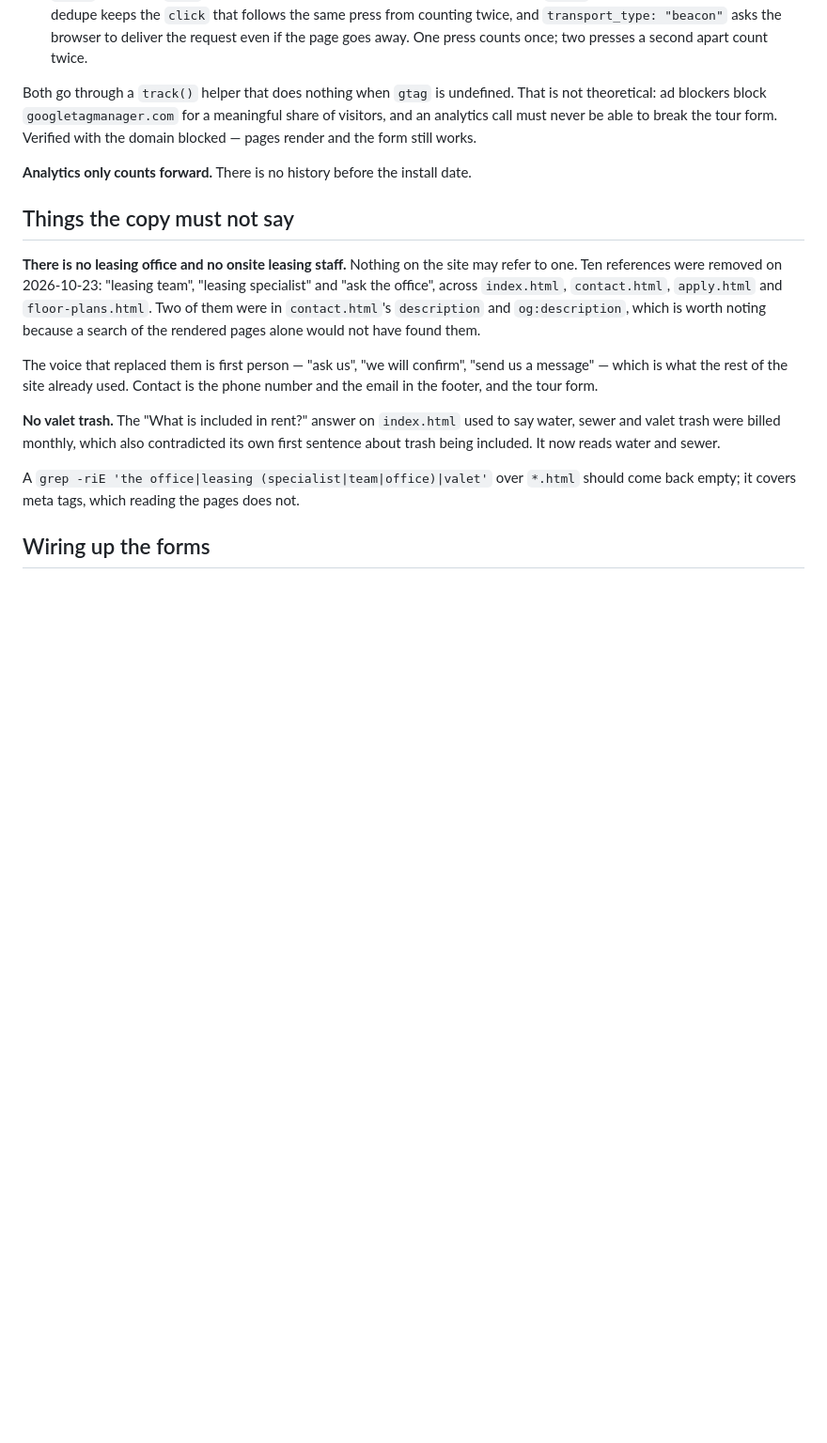
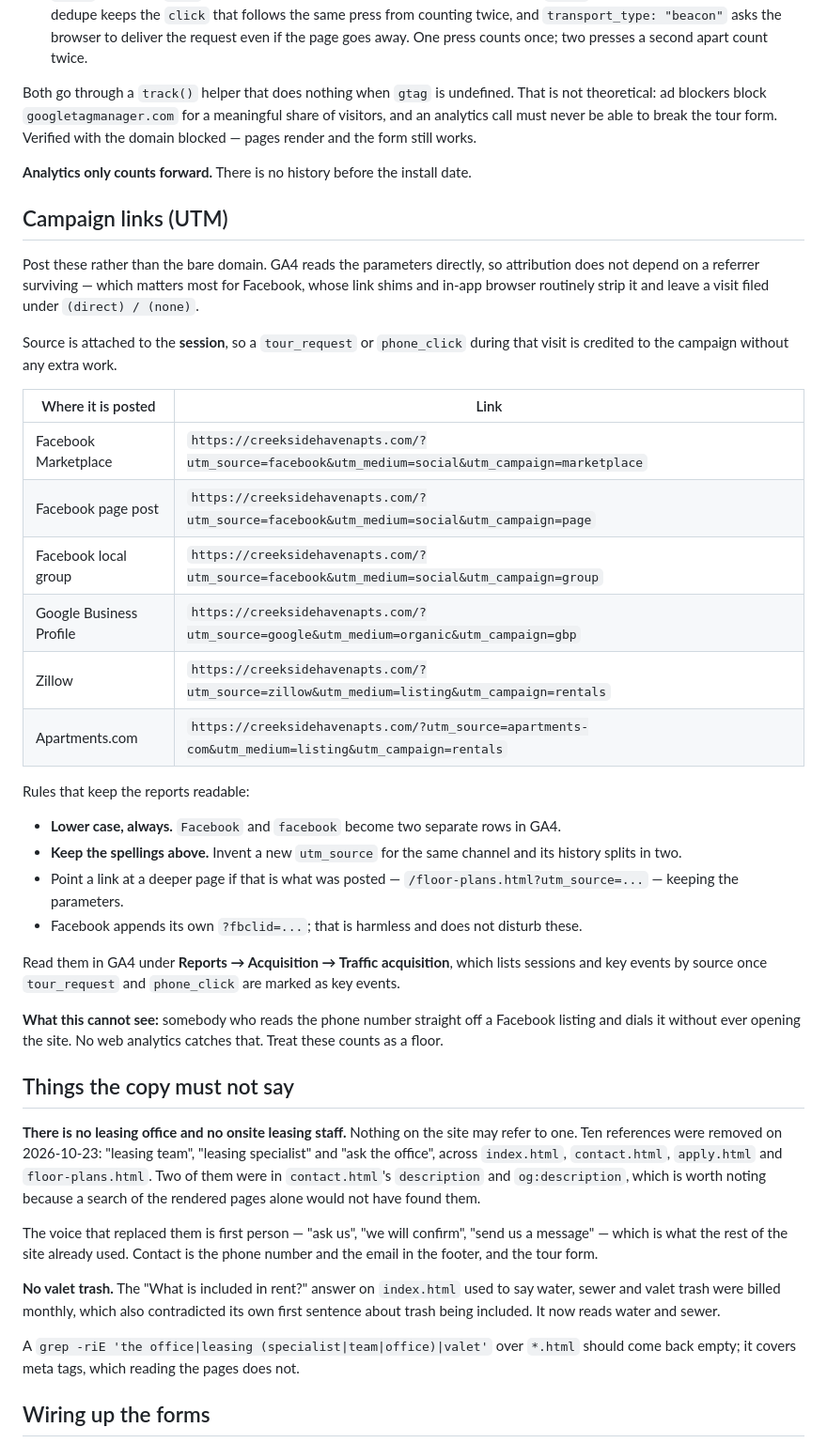
Before and after one commit to svmont/Creekside-Haven, a Markdown page: README.md, the part around the change. Shown at 94% size. Rendered like a GitHub page; blank space fills up the shorter version.

Commit message:
README: UTM links for the channels the leads will come from
Facebook is the reason this is written down. Its link shims and in-app
browser strip the referrer often enough that visits land under
(direct)/(none), which is indistinguishable from someone typing the
domain, so leads arrive with no way to tell what sent them. Parameters on
the link do not depend on the referrer surviving.

Six links, one per place a link actually gets posted, plus the rules that
keep the reports readable: lower case throughout, and the same spelling
every time, since GA4 treats Facebook and facebook as two sources and
splits a channel's history between them.

Also written down is what this cannot see: a prospect who reads the
number off a listing and dials without opening the site. These numbers
are a floor, not a count.

Co-Authored-By: Claude Opus 5 <noreply@anthropic.com>
Claude-Session: https://claude.ai/code/session_013NktPz48gxe7Uam6vY8Tyr

```diff
--- a/README.md
+++ b/README.md
@@ -484,6 +484,40 @@ pages render and the form still works.
 
 **Analytics only counts forward.** There is no history before the install date.
 
+## Campaign links (UTM)
+
+Post these rather than the bare domain. GA4 reads the parameters directly, so attribution does not
+depend on a referrer surviving &mdash; which matters most for Facebook, whose link shims and in-app
+browser routinely strip it and leave a visit filed under `(direct) / (none)`.
+
+Source is attached to the **session**, so a `tour_request` or `phone_click` during that visit is
+credited to the campaign without any extra work.
+
+| Where it is posted | Link |
+| --- | --- |
+| Facebook Marketplace | `https://creeksidehavenapts.com/?utm_source=facebook&utm_medium=social&utm_campaign=marketplace` |
+| Facebook page post | `https://creeksidehavenapts.com/?utm_source=facebook&utm_medium=social&utm_campaign=page` |
+| Facebook local group | `https://creeksidehavenapts.com/?utm_source=facebook&utm_medium=social&utm_campaign=group` |
+| Google Business Profile | `https://creeksidehavenapts.com/?utm_source=google&utm_medium=organic&utm_campaign=gbp` |
+| Zillow | `https://creeksidehavenapts.com/?utm_source=zillow&utm_medium=listing&utm_campaign=rentals` |
+| Apartments.com | `https://creeksidehavenapts.com/?utm_source=apartments-com&utm_medium=listing&utm_campaign=rentals` |
+
+Rules that keep the reports readable:
+
+- **Lower case, always.** `Facebook` and `facebook` become two separate rows in GA4.
+- **Keep the spellings above.** Invent a new `utm_source` for the same channel and its history
+  splits in two.
+- Point a link at a deeper page if that is what was posted &mdash; `/floor-plans.html?utm_source=...`
+  &mdash; keeping the parameters.
+- Facebook appends its own `?fbclid=...`; that is harmless and does not disturb these.
+
+Read them in GA4 under **Reports &rarr; Acquisition &rarr; Traffic acquisition**, which lists
+sessions and key events by source once `tour_request` and `phone_click` are marked as key events.
+
+**What this cannot see:** somebody who reads the phone number straight off a Facebook listing and
+dials it without ever opening the site. No web analytics catches that. Treat these counts as a
+floor.
+
 ## Things the copy must not say
 
 **There is no leasing office and no onsite leasing staff.** Nothing on the site may refer to one.
```
